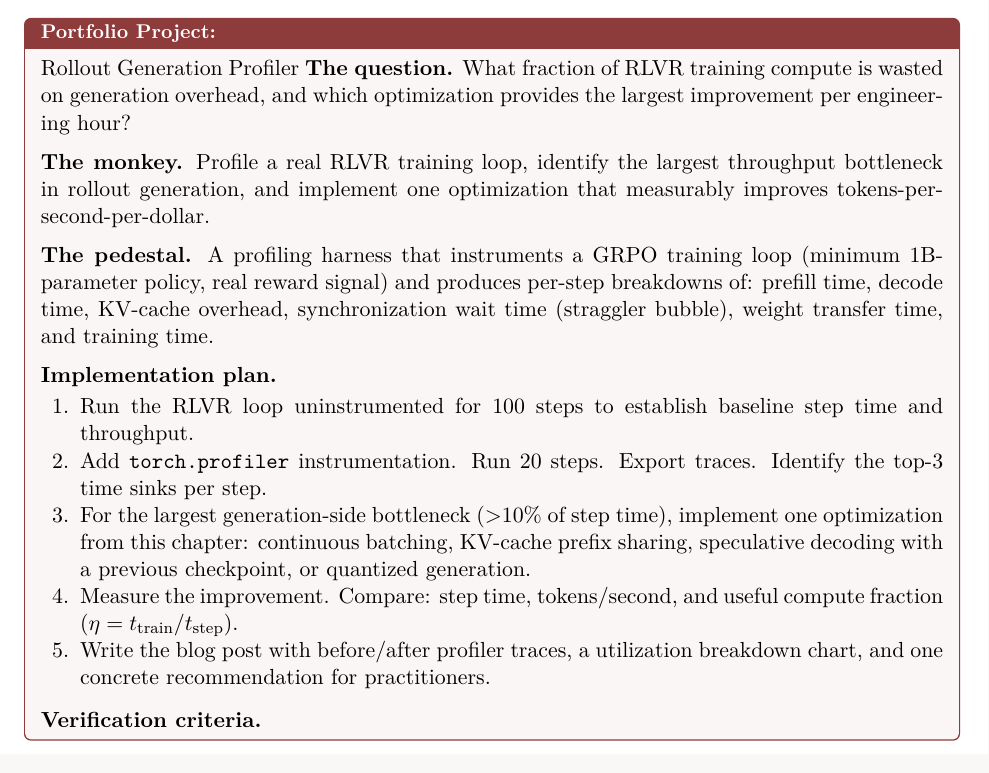
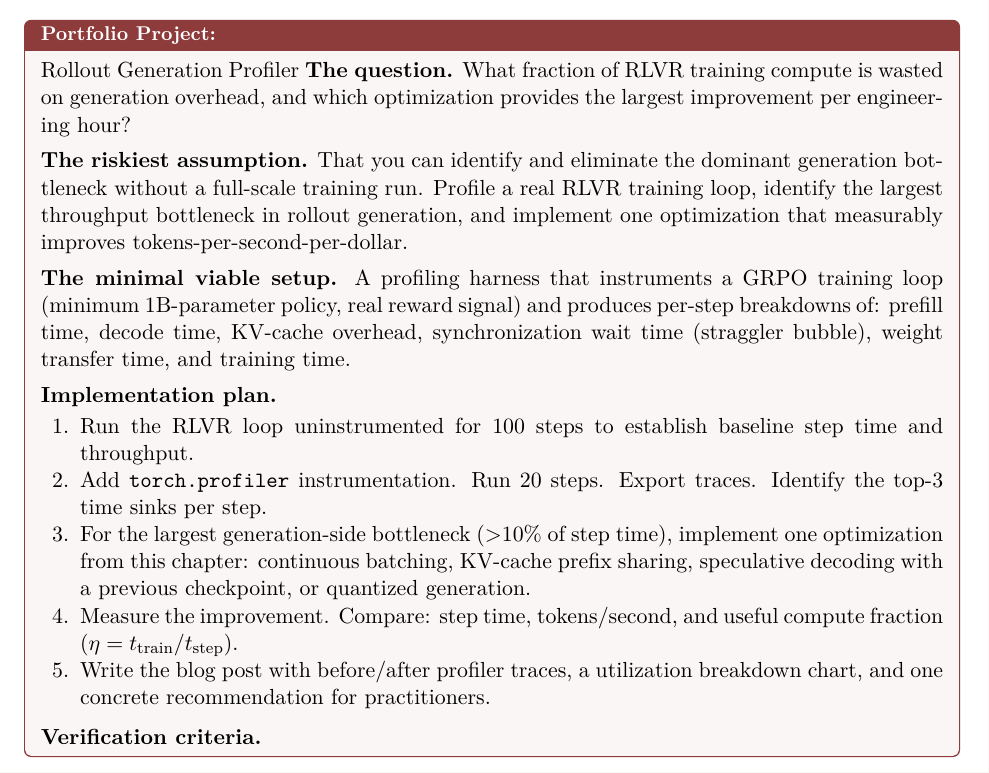
Before and after one commit to nawidayima/rl-at-scale, a LaTeX book (textbook.tex, which reads chapters/03-rollout-generation.tex): part of page 31 of 52, cut so that both start at the same text. Compiled offline with pdfLaTeX.

Commit message:
fix: replace monkey/pedestal with riskiest-assumption framing in Ch 3
Replaces "The monkey" / "The pedestal" labels in the portfolio project
with "The riskiest assumption" / "The minimal viable setup" — consistent
with the book's experimental philosophy established in the introduction.

Co-Authored-By: Claude Opus 4.6 (1M context) <noreply@anthropic.com>

```diff
--- a/chapters/03-rollout-generation.tex
+++ b/chapters/03-rollout-generation.tex
@@ -397,11 +397,11 @@ How sensitive is $A^*$ to the staleness threshold? What happens when generation
 What fraction of RLVR training compute is wasted on generation overhead, and which optimization provides the largest improvement per engineering hour?
 
 \medskip
-\textbf{The monkey.}
-Profile a real RLVR training loop, identify the largest throughput bottleneck in rollout generation, and implement one optimization that measurably improves tokens-per-second-per-dollar.
+\textbf{The riskiest assumption.}
+That you can identify and eliminate the dominant generation bottleneck without a full-scale training run. Profile a real RLVR training loop, identify the largest throughput bottleneck in rollout generation, and implement one optimization that measurably improves tokens-per-second-per-dollar.
 
 \medskip
-\textbf{The pedestal.}
+\textbf{The minimal viable setup.}
 A profiling harness that instruments a GRPO training loop (minimum 1B-parameter policy, real reward signal) and produces per-step breakdowns of: prefill time, decode time, KV-cache overhead, synchronization wait time (straggler bubble), weight transfer time, and training time.
 
 \medskip
```
